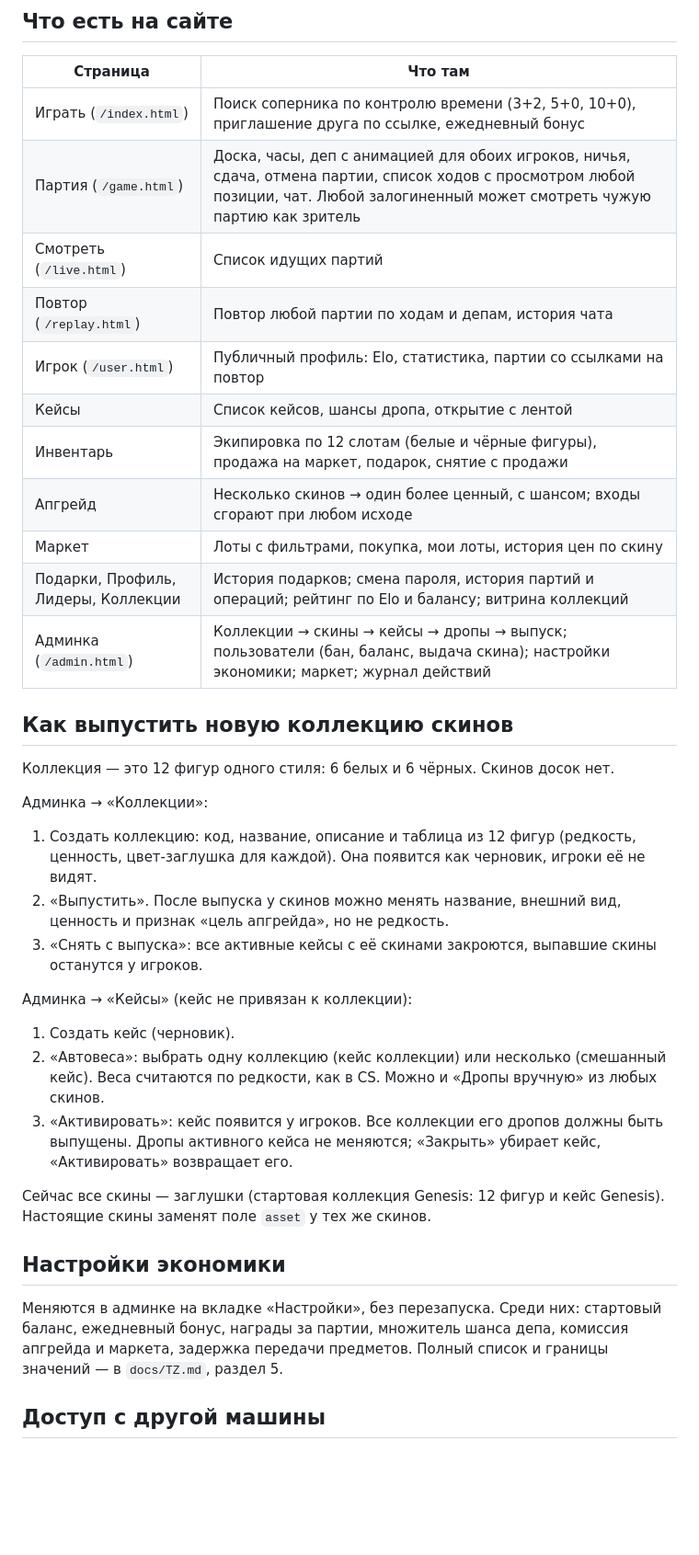
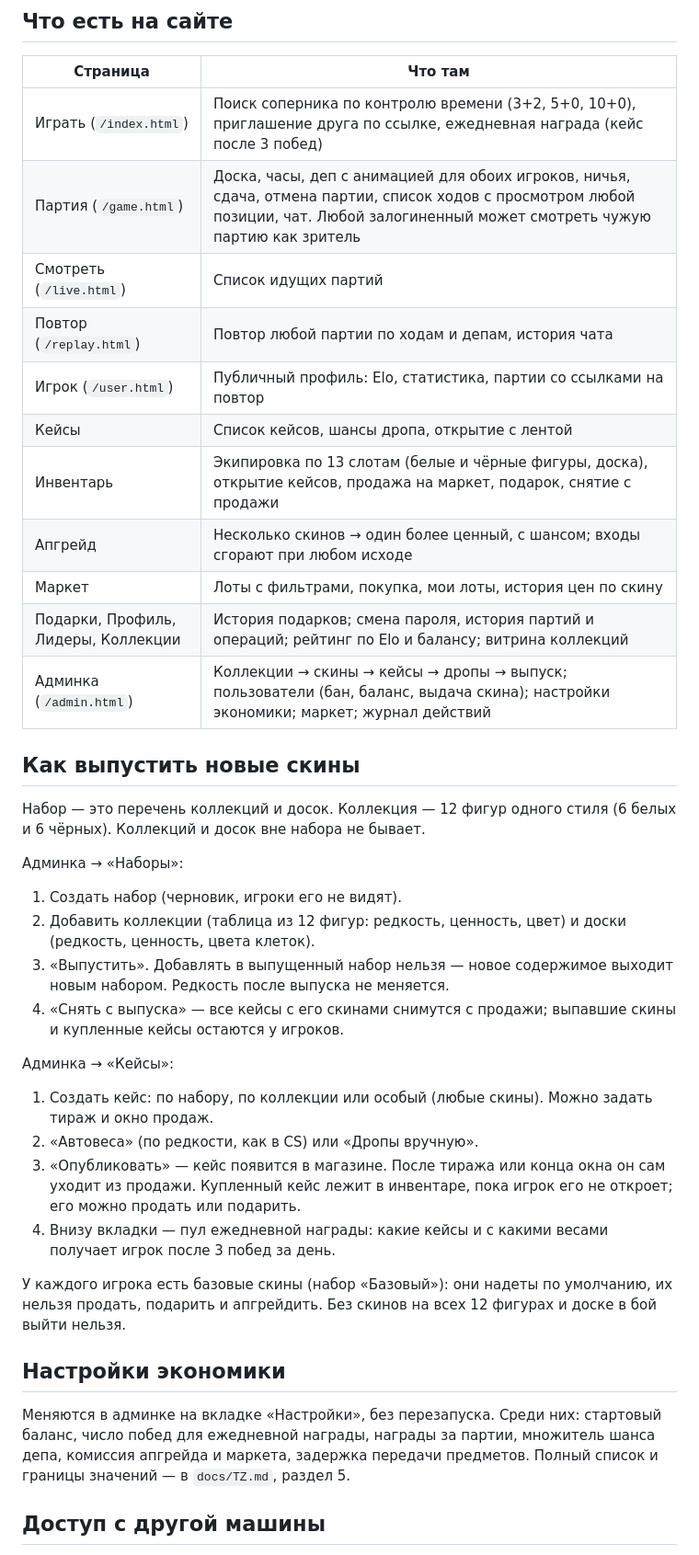
Before and after one commit to Nick1t0s/ChessDep, a Markdown page: README.md, the part around the change. Shown at 92% size. Rendered like a GitHub page; blank space fills up the shorter version.

```diff
--- a/README.md
+++ b/README.md
@@ -36,37 +36,39 @@ make make-admin LOGIN=ваш_логин
 
 | Страница | Что там |
 |---|---|
-| Играть (`/index.html`) | Поиск соперника по контролю времени (3+2, 5+0, 10+0), приглашение друга по ссылке, ежедневный бонус |
+| Играть (`/index.html`) | Поиск соперника по контролю времени (3+2, 5+0, 10+0), приглашение друга по ссылке, ежедневная награда (кейс после 3 побед) |
 | Партия (`/game.html`) | Доска, часы, деп с анимацией для обоих игроков, ничья, сдача, отмена партии, список ходов с просмотром любой позиции, чат. Любой залогиненный может смотреть чужую партию как зритель |
 | Смотреть (`/live.html`) | Список идущих партий |
 | Повтор (`/replay.html`) | Повтор любой партии по ходам и депам, история чата |
 | Игрок (`/user.html`) | Публичный профиль: Elo, статистика, партии со ссылками на повтор |
 | Кейсы | Список кейсов, шансы дропа, открытие с лентой |
-| Инвентарь | Экипировка по 12 слотам (белые и чёрные фигуры), продажа на маркет, подарок, снятие с продажи |
+| Инвентарь | Экипировка по 13 слотам (белые и чёрные фигуры, доска), открытие кейсов, продажа на маркет, подарок, снятие с продажи |
 | Апгрейд | Несколько скинов → один более ценный, с шансом; входы сгорают при любом исходе |
 | Маркет | Лоты с фильтрами, покупка, мои лоты, история цен по скину |
 | Подарки, Профиль, Лидеры, Коллекции | История подарков; смена пароля, история партий и операций; рейтинг по Elo и балансу; витрина коллекций |
 | Админка (`/admin.html`) | Коллекции → скины → кейсы → дропы → выпуск; пользователи (бан, баланс, выдача скина); настройки экономики; маркет; журнал действий |
 
-## Как выпустить новую коллекцию скинов
+## Как выпустить новые скины
 
-Коллекция — это 12 фигур одного стиля: 6 белых и 6 чёрных. Скинов досок нет.
+Набор — это перечень коллекций и досок. Коллекция — 12 фигур одного стиля (6 белых и 6 чёрных). Коллекций и досок вне набора не бывает.
 
-Админка → «Коллекции»:
-1. Создать коллекцию: код, название, описание и таблица из 12 фигур (редкость, ценность, цвет-заглушка для каждой). Она появится как черновик, игроки её не видят.
-2. «Выпустить». После выпуска у скинов можно менять название, внешний вид, ценность и признак «цель апгрейда», но не редкость.
-3. «Снять с выпуска»: все активные кейсы с её скинами закроются, выпавшие скины останутся у игроков.
+Админка → «Наборы»:
+1. Создать набор (черновик, игроки его не видят).
+2. Добавить коллекции (таблица из 12 фигур: редкость, ценность, цвет) и доски (редкость, ценность, цвета клеток).
+3. «Выпустить». Добавлять в выпущенный набор нельзя — новое содержимое выходит новым набором. Редкость после выпуска не меняется.
+4. «Снять с выпуска» — все кейсы с его скинами снимутся с продажи; выпавшие скины и купленные кейсы остаются у игроков.
 
-Админка → «Кейсы» (кейс не привязан к коллекции):
-1. Создать кейс (черновик).
-2. «Автовеса»: выбрать одну коллекцию (кейс коллекции) или несколько (смешанный кейс). Веса считаются по редкости, как в CS. Можно и «Дропы вручную» из любых скинов.
-3. «Активировать»: кейс появится у игроков. Все коллекции его дропов должны быть выпущены. Дропы активного кейса не меняются; «Закрыть» убирает кейс, «Активировать» возвращает его.
+Админка → «Кейсы»:
+1. Создать кейс: по набору, по коллекции или особый (любые скины). Можно задать тираж и окно продаж.
+2. «Автовеса» (по редкости, как в CS) или «Дропы вручную».
+3. «Опубликовать» — кейс появится в магазине. После тиража или конца окна он сам уходит из продажи. Купленный кейс лежит в инвентаре, пока игрок его не откроет; его можно продать или подарить.
+4. Внизу вкладки — пул ежедневной награды: какие кейсы и с какими весами получает игрок после 3 побед за день.
 
-Сейчас все скины — заглушки (стартовая коллекция Genesis: 12 фигур и кейс Genesis). Настоящие скины заменят поле `asset` у тех же скинов.
+У каждого игрока есть базовые скины (набор «Базовый»): они надеты по умолчанию, их нельзя продать, подарить и апгрейдить. Без скинов на всех 12 фигурах и доске в бой выйти нельзя.
 
 ## Настройки экономики
 
-Меняются в админке на вкладке «Настройки», без перезапуска. Среди них: стартовый баланс, ежедневный бонус, награды за партии, множитель шанса депа, комиссия апгрейда и маркета, задержка передачи предметов. Полный список и границы значений — в `docs/TZ.md`, раздел 5.
+Меняются в админке на вкладке «Настройки», без перезапуска. Среди них: стартовый баланс, число побед для ежедневной награды, награды за партии, множитель шанса депа, комиссия апгрейда и маркета, задержка передачи предметов. Полный список и границы значений — в `docs/TZ.md`, раздел 5.
 
 ## Доступ с другой машины
 
```
Also changed, not shown: docs/ARCHITECTURE.md (+18 -14 lines).
